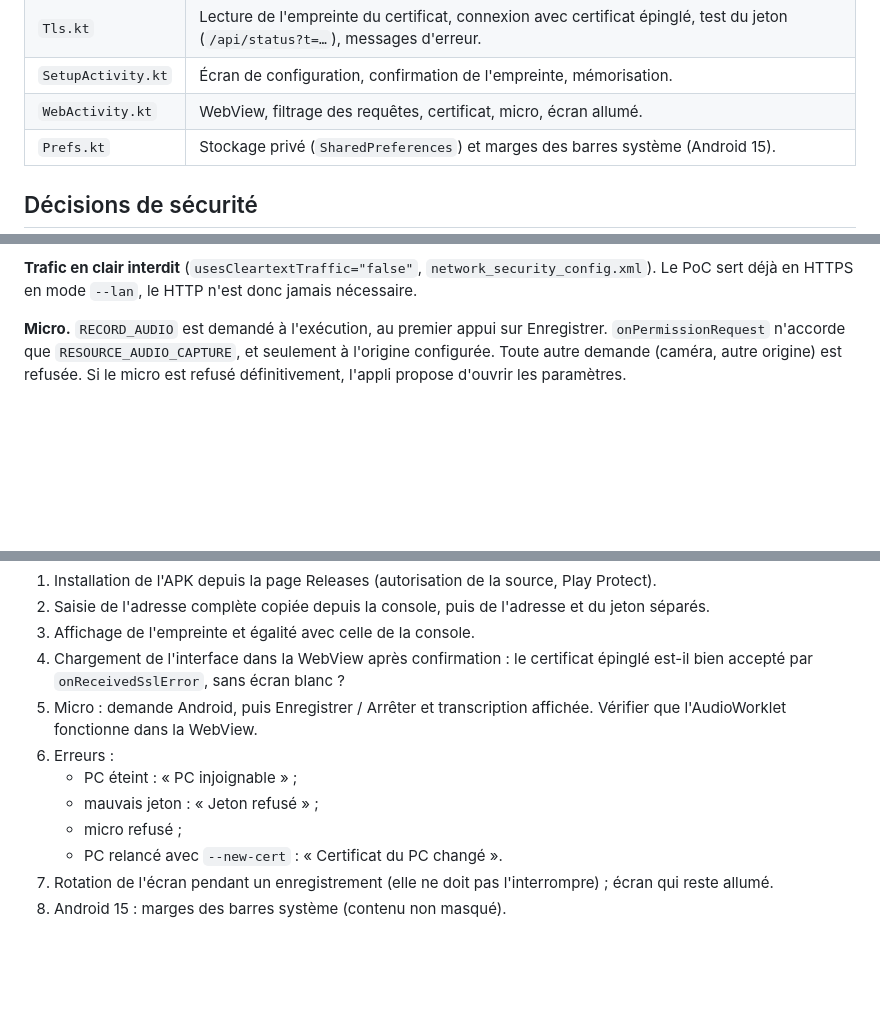
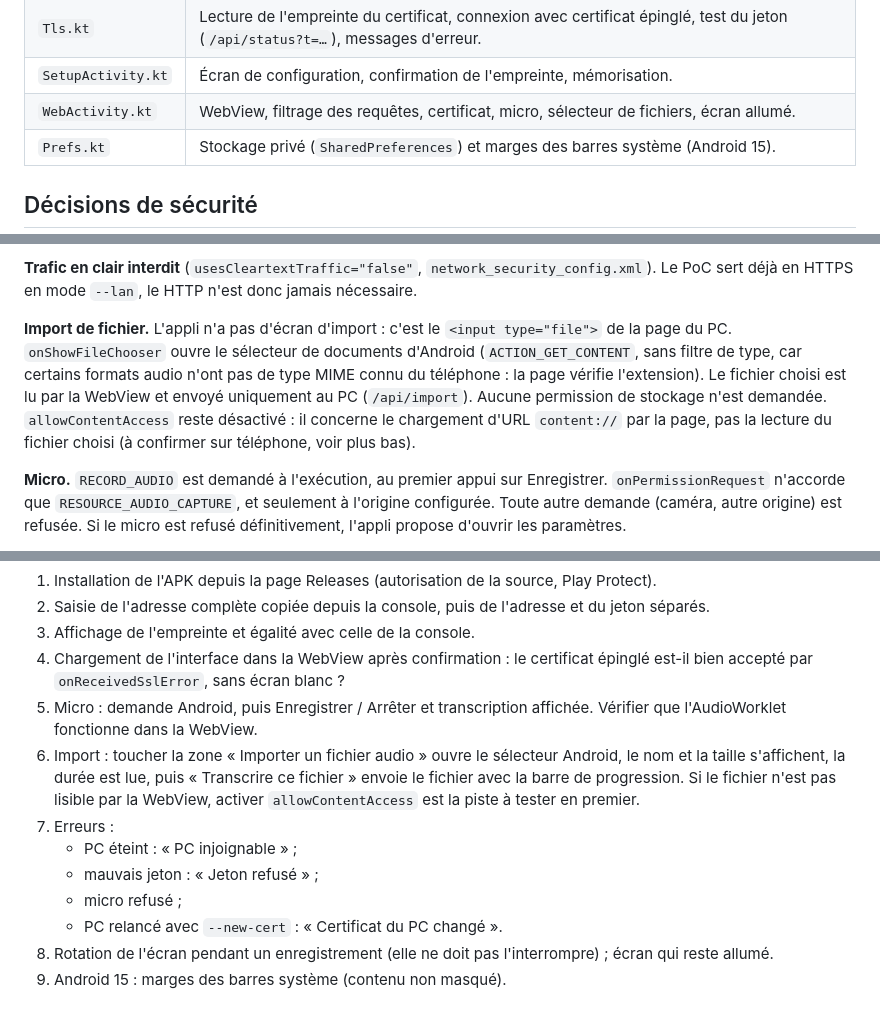
Before and after one commit to Neipee/scribe-reunions, a Markdown page: docs/APK.md, 3 parts joined by grey strips. Drawn GitHub-style; blank space fills up the shorter version.

```diff
--- a/docs/APK.md
+++ b/docs/APK.md
@@ -25,7 +25,7 @@ allumé et afficher des erreurs lisibles.
 | `ServerAddress.kt` | Lecture de la saisie : adresse complète `https://IP:8765/?t=…` ou adresse + jeton ; port 8765 par défaut ; HTTPS obligatoire. |
 | `Tls.kt` | Lecture de l'empreinte du certificat, connexion avec certificat épinglé, test du jeton (`/api/status?t=…`), messages d'erreur. |
 | `SetupActivity.kt` | Écran de configuration, confirmation de l'empreinte, mémorisation. |
-| `WebActivity.kt` | WebView, filtrage des requêtes, certificat, micro, écran allumé. |
+| `WebActivity.kt` | WebView, filtrage des requêtes, certificat, micro, sélecteur de fichiers, écran allumé. |
 | `Prefs.kt` | Stockage privé (`SharedPreferences`) et marges des barres système (Android 15). |
 
 ## Décisions de sécurité
@@ -57,6 +57,13 @@ Aucun `TrustManager` n'accepte tout, et aucune autorité n'est ajoutée au magas
 
 **Trafic en clair interdit** (`usesCleartextTraffic="false"`, `network_security_config.xml`). Le PoC
 sert déjà en HTTPS en mode `--lan`, le HTTP n'est donc jamais nécessaire.
+
+**Import de fichier.** L'appli n'a pas d'écran d'import : c'est le `<input type="file">` de la page
+du PC. `onShowFileChooser` ouvre le sélecteur de documents d'Android (`ACTION_GET_CONTENT`, sans filtre de
+type, car certains formats audio n'ont pas de type MIME connu du téléphone : la page vérifie l'extension).
+Le fichier choisi est lu par la WebView et envoyé uniquement au PC (`/api/import`). Aucune permission
+de stockage n'est demandée. `allowContentAccess` reste désactivé : il concerne le chargement d'URL
+`content://` par la page, pas la lecture du fichier choisi (à confirmer sur téléphone, voir plus bas).
 
 **Micro.** `RECORD_AUDIO` est demandé à l'exécution, au premier appui sur Enregistrer.
 `onPermissionRequest` n'accorde que `RESOURCE_AUDIO_CAPTURE`, et seulement à l'origine configurée.
@@ -121,10 +128,13 @@ Rien de ce qui suit n'a pu être testé ici : il n'y a ni téléphone ni émulat
    accepté par `onReceivedSslError`, sans écran blanc ?
 5. Micro : demande Android, puis Enregistrer / Arrêter et transcription affichée. Vérifier que
    l'AudioWorklet fonctionne dans la WebView.
-6. Erreurs :
+6. Import : toucher la zone « Importer un fichier audio » ouvre le sélecteur Android, le nom et la taille s'affichent, la durée
+   est lue, puis « Transcrire ce fichier » envoie le fichier avec la barre de progression. Si le fichier
+   n'est pas lisible par la WebView, activer `allowContentAccess` est la piste à tester en premier.
+7. Erreurs :
    - PC éteint : « PC injoignable » ;
    - mauvais jeton : « Jeton refusé » ;
    - micro refusé ;
    - PC relancé avec `--new-cert` : « Certificat du PC changé ».
-7. Rotation de l'écran pendant un enregistrement (elle ne doit pas l'interrompre) ; écran qui reste allumé.
-8. Android 15 : marges des barres système (contenu non masqué).
+8. Rotation de l'écran pendant un enregistrement (elle ne doit pas l'interrompre) ; écran qui reste allumé.
+9. Android 15 : marges des barres système (contenu non masqué).
```
Also changed, not shown: README.md (+2 -1 lines).
